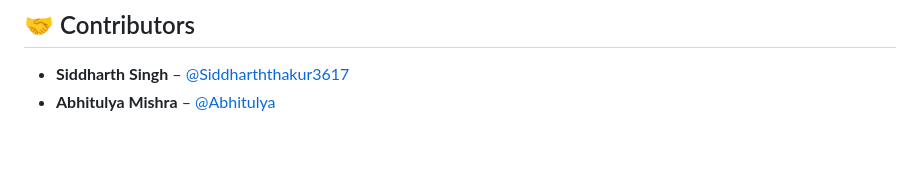
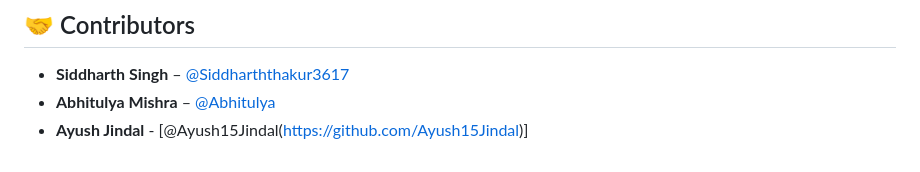
Before and after one commit to Siddharththakur3617/IITI-GPT, a Markdown page: README.md, the part around the change. Rendered like a GitHub page.

```diff
--- a/README.md
+++ b/README.md
@@ -131,3 +131,4 @@ Then open your browser and go to: http://127.0.0.1:8000/
 
 - **Siddharth Singh** – [@Siddharththakur3617](https://github.com/Siddharththakur3617)
 - **Abhitulya Mishra** – [@Abhitulya](https://github.com/Abhitulya)
+- **Ayush Jindal** - [@Ayush15Jindal(https://github.com/Ayush15Jindal)]
```
